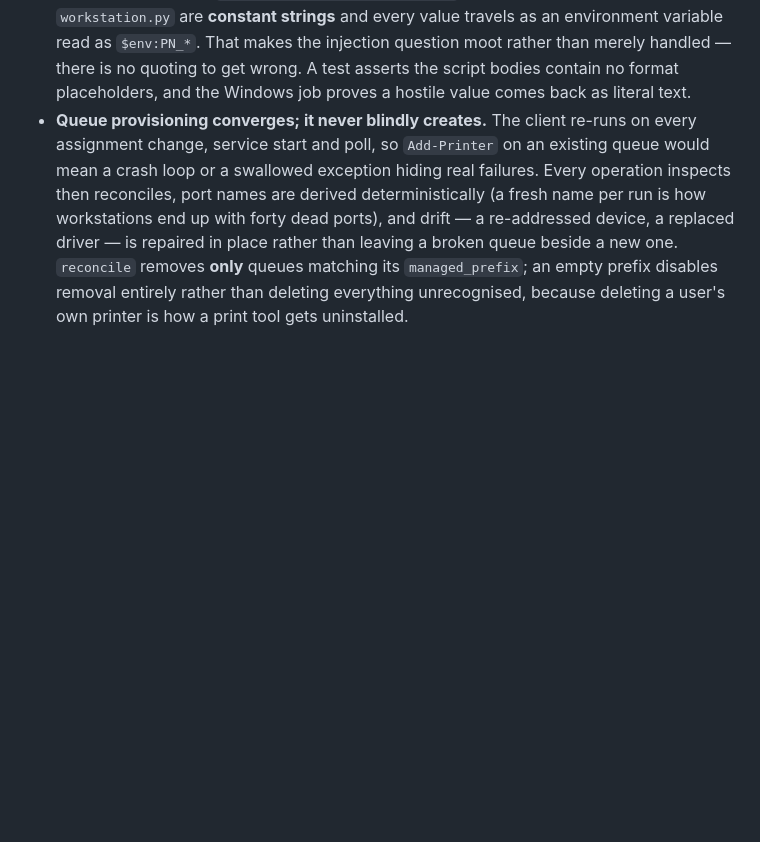
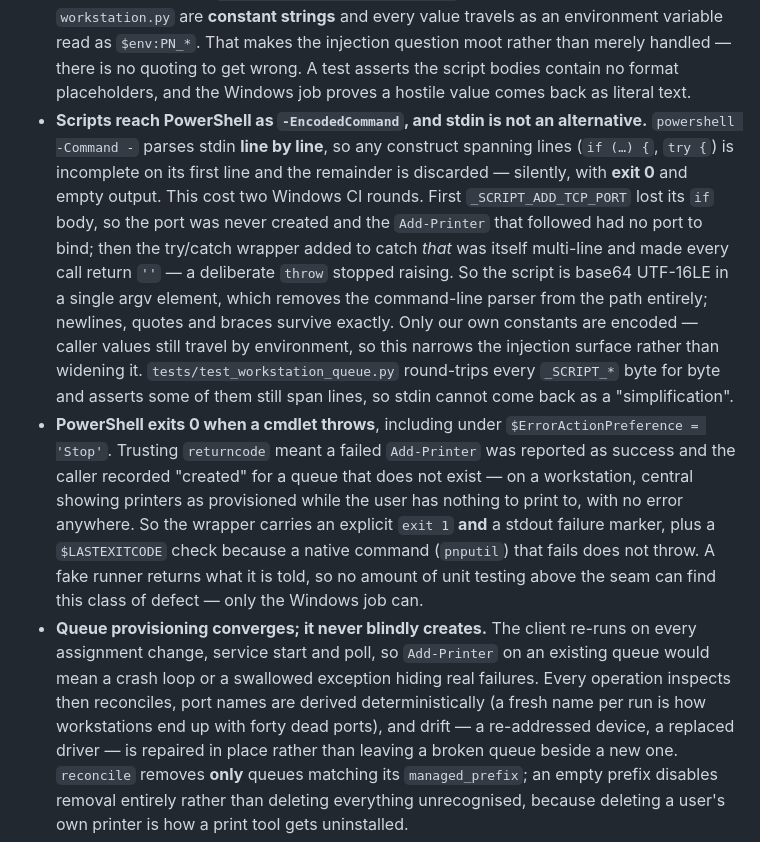
Before and after one commit to stephenthecold/printer-nanny, a Markdown page: CLAUDE.md, the part around the change. Rendered like a GitHub page; blank space fills up the shorter version.

Commit message:
docs: record the two PowerShell delivery lessons the Windows job cost
Both are invisible in the code once fixed and would be re-learned the expensive
way: stdin's line-by-line parsing silently truncating multi-line scripts, and
PowerShell exiting 0 when a cmdlet throws. Each cost a CI round; each has a
test pinning it now, and CLAUDE.md says why those tests exist so nobody
"simplifies" them away.

Docs only -- no version bump.

Co-Authored-By: Claude Opus 5 <noreply@anthropic.com>
Claude-Session: https://claude.ai/code/session_01WpAdvMaCBfZD5m6SEBmuSy

```diff
--- a/CLAUDE.md
+++ b/CLAUDE.md
@@ -485,6 +485,30 @@ transports, **not** against real tenants.
   injection question moot rather than merely handled — there is no quoting to
   get wrong. A test asserts the script bodies contain no format placeholders,
   and the Windows job proves a hostile value comes back as literal text.
+- **Scripts reach PowerShell as `-EncodedCommand`, and stdin is not an
+  alternative.** `powershell -Command -` parses stdin **line by line**, so any
+  construct spanning lines (`if (…) {`, `try {`) is incomplete on its first line
+  and the remainder is discarded — silently, with **exit 0** and empty output.
+  This cost two Windows CI rounds. First `_SCRIPT_ADD_TCP_PORT` lost its `if`
+  body, so the port was never created and the `Add-Printer` that followed had no
+  port to bind; then the try/catch wrapper added to catch *that* was itself
+  multi-line and made every call return `''` — a deliberate `throw` stopped
+  raising. So the script is base64 UTF-16LE in a single argv element, which
+  removes the command-line parser from the path entirely; newlines, quotes and
+  braces survive exactly. Only our own constants are encoded — caller values
+  still travel by environment, so this narrows the injection surface rather than
+  widening it. `tests/test_workstation_queue.py` round-trips every `_SCRIPT_*`
+  byte for byte and asserts some of them still span lines, so stdin cannot come
+  back as a "simplification".
+- **PowerShell exits 0 when a cmdlet throws**, including under
+  `$ErrorActionPreference = 'Stop'`. Trusting `returncode` meant a failed
+  `Add-Printer` was reported as success and the caller recorded "created" for a
+  queue that does not exist — on a workstation, central showing printers as
+  provisioned while the user has nothing to print to, with no error anywhere. So
+  the wrapper carries an explicit `exit 1` **and** a stdout failure marker, plus
+  a `$LASTEXITCODE` check because a native command (`pnputil`) that fails does
+  not throw. A fake runner returns what it is told, so no amount of unit testing
+  above the seam can find this class of defect — only the Windows job can.
 - **Queue provisioning converges; it never blindly creates.** The client re-runs
   on every assignment change, service start and poll, so `Add-Printer` on an
   existing queue would mean a crash loop or a swallowed exception hiding real
```
